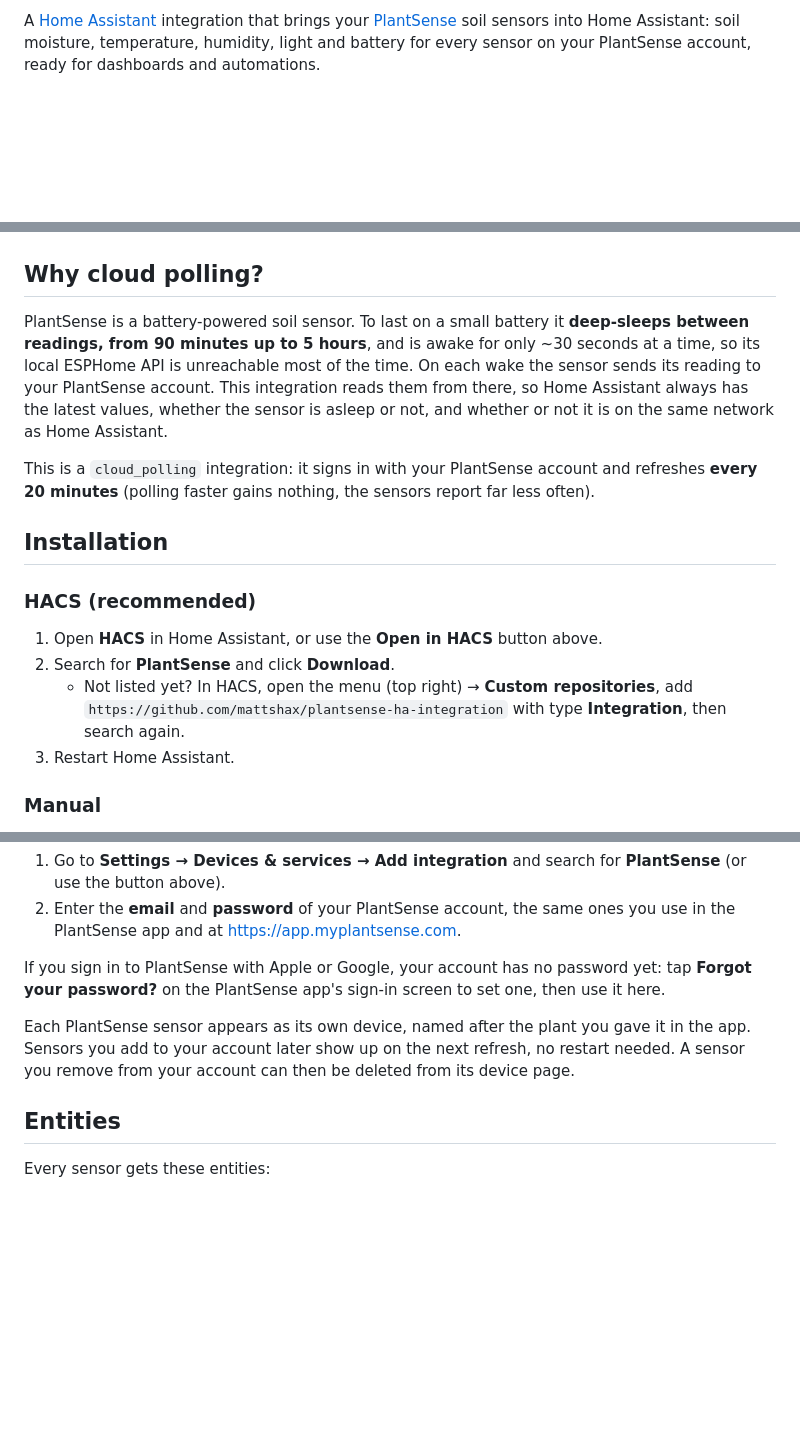
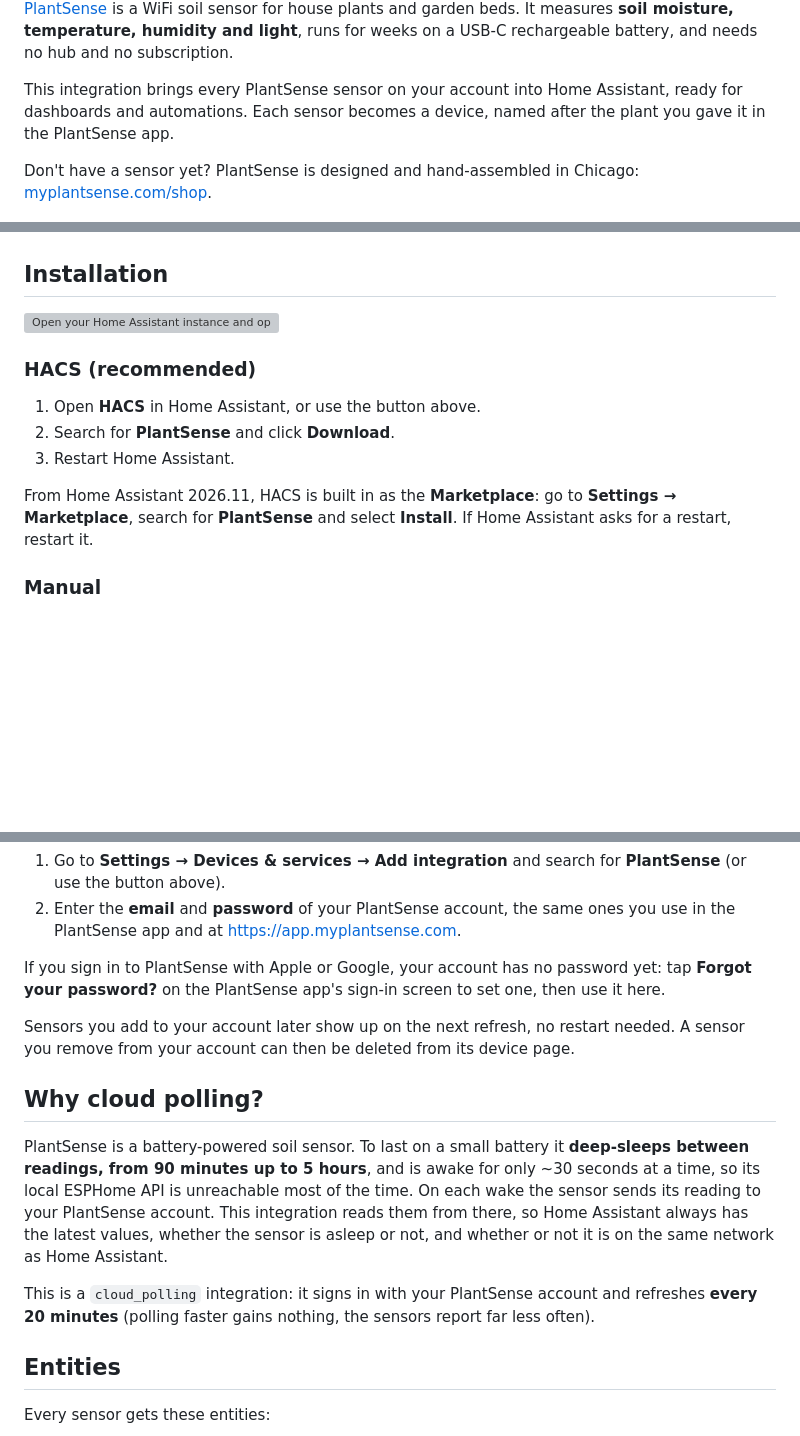
Before and after one commit to mattshax/plantsense-ha-integration, a Markdown page: README.md, 3 parts joined by grey strips. GitHub-like rendering; blank space fills up the shorter version; grey boxes are pictures that could not be loaded.

Commit message:
README: what PlantSense is, the sensor photo, HACS listing and the 2026.11 Marketplace
HACS (and the Marketplace in Home Assistant 2026.11) shows this README on the
repository page, so it now opens with what PlantSense is and where to get one.
The custom-repository step is gone: the integration is in the HACS default list.
Badges moved next to the steps they belong to; the LICENSE link is absolute so
it works outside GitHub.

```diff
--- a/README.md
+++ b/README.md
@@ -5,35 +4,31 @@
 
-A [Home Assistant](https://www.home-assistant.io/) integration that brings your
-[PlantSense](https://myplantsense.com) soil sensors into Home Assistant: soil
-moisture, temperature, humidity, light and battery for every sensor on your
-PlantSense account, ready for dashboards and automations.
+[PlantSense](https://myplantsense.com) is a WiFi soil sensor for house plants
+and garden beds. It measures **soil moisture, temperature, humidity and light**,
+runs for weeks on a USB-C rechargeable battery, and needs no hub and no
+subscription.
+
+This integration brings every PlantSense sensor on your account into Home
+Assistant, ready for dashboards and automations. Each sensor becomes a device,
+named after the plant you gave it in the PlantSense app.
+
+Don't have a sensor yet? PlantSense is designed and hand-assembled in Chicago:
+[myplantsense.com/shop](https://myplantsense.com/shop).
 
 ![A PlantSense sensor's device page in Home Assistant](https://raw.githubusercontent.com/mattshax/plantsense-ha-integration/main/docs/device-page.png)
 
-## Why cloud polling?
+## Installation
 
-PlantSense is a battery-powered soil sensor. To last on a small battery it
-**deep-sleeps between readings, from 90 minutes up to 5 hours**, and is awake
-for only ~30 seconds at a time, so its local ESPHome API is unreachable most of
-the time. On each wake the sensor sends its reading to your PlantSense account.
-This integration reads them from there, so Home Assistant always has the latest
-values, whether the sensor is asleep or not, and whether or not it is on the
-same network as Home Assistant.
-
-This is a `cloud_polling` integration: it signs in with your PlantSense account
-and refreshes **every 20 minutes** (polling faster gains nothing, the sensors
-report far less often).
-
-## Installation
+[![Open your Home Assistant instance and open this repository in HACS.](https://my.home-assistant.io/badges/hacs_repository.svg)](https://my.home-assistant.io/redirect/hacs_repository/?owner=mattshax&repository=plantsense-ha-integration&category=integration)
 
 ### HACS (recommended)
 
-1. Open **HACS** in Home Assistant, or use the **Open in HACS** button above.
+1. Open **HACS** in Home Assistant, or use the button above.
 2. Search for **PlantSense** and click **Download**.
-   - Not listed yet? In HACS, open the menu (top right) → **Custom
-     repositories**, add `https://github.com/mattshax/plantsense-ha-integration`
-     with type **Integration**, then search again.
 3. Restart Home Assistant.
+
+From Home Assistant 2026.11, HACS is built in as the **Marketplace**: go to
+**Settings → Marketplace**, search for **PlantSense** and select **Install**.
+If Home Assistant asks for a restart, restart it.
 
 ### Manual
 
@@ -55,10 +50,23 @@ If you sign in to PlantSense with Apple or Google, your account has no
 password yet: tap **Forgot your password?** on the PlantSense app's sign-in screen to set
 one, then use it here.
 
-Each PlantSense sensor appears as its own device, named after the plant you
-gave it in the app. Sensors you add to your account later show up on the next
-refresh, no restart needed. A sensor you remove from your account can then be
-deleted from its device page.
+Sensors you add to your account later show up on the next refresh, no restart
+needed. A sensor you remove from your account can then be deleted from its
+device page.
+
+## Why cloud polling?
+
+PlantSense is a battery-powered soil sensor. To last on a small battery it
+**deep-sleeps between readings, from 90 minutes up to 5 hours**, and is awake
+for only ~30 seconds at a time, so its local ESPHome API is unreachable most of
+the time. On each wake the sensor sends its reading to your PlantSense account.
+This integration reads them from there, so Home Assistant always has the latest
+values, whether the sensor is asleep or not, and whether or not it is on the
+same network as Home Assistant.
+
+This is a `cloud_polling` integration: it signs in with your PlantSense account
+and refreshes **every 20 minutes** (polling faster gains nothing, the sensors
+report far less often).
 
 ## Entities
 
```
Also changed, not shown: other parts of README.md (+12 -4 lines), docs/plantsense-sensor.jpg (added).
